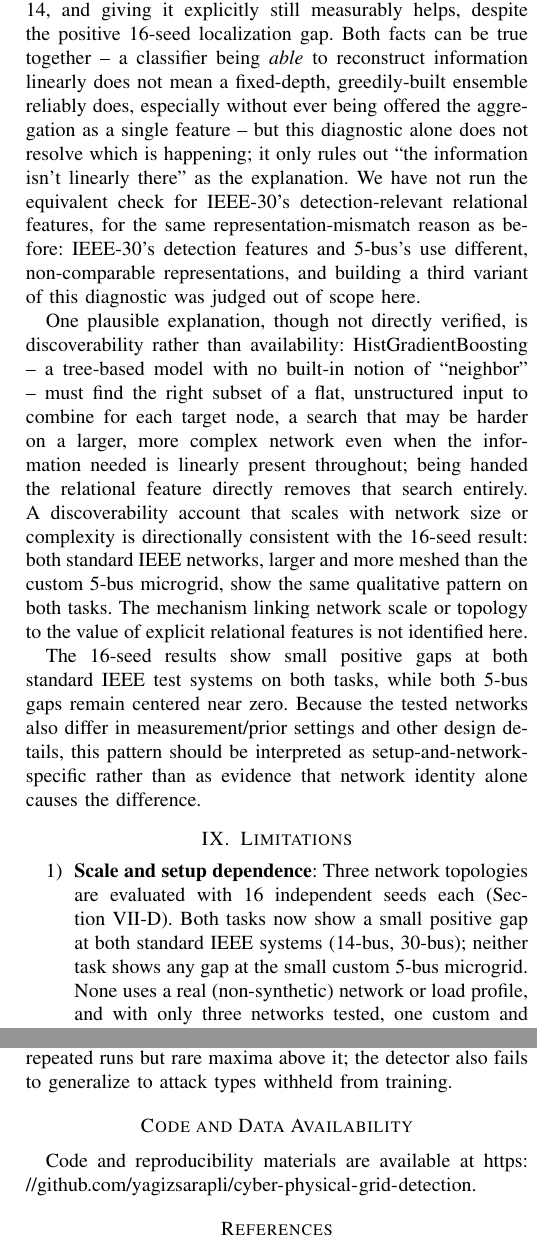
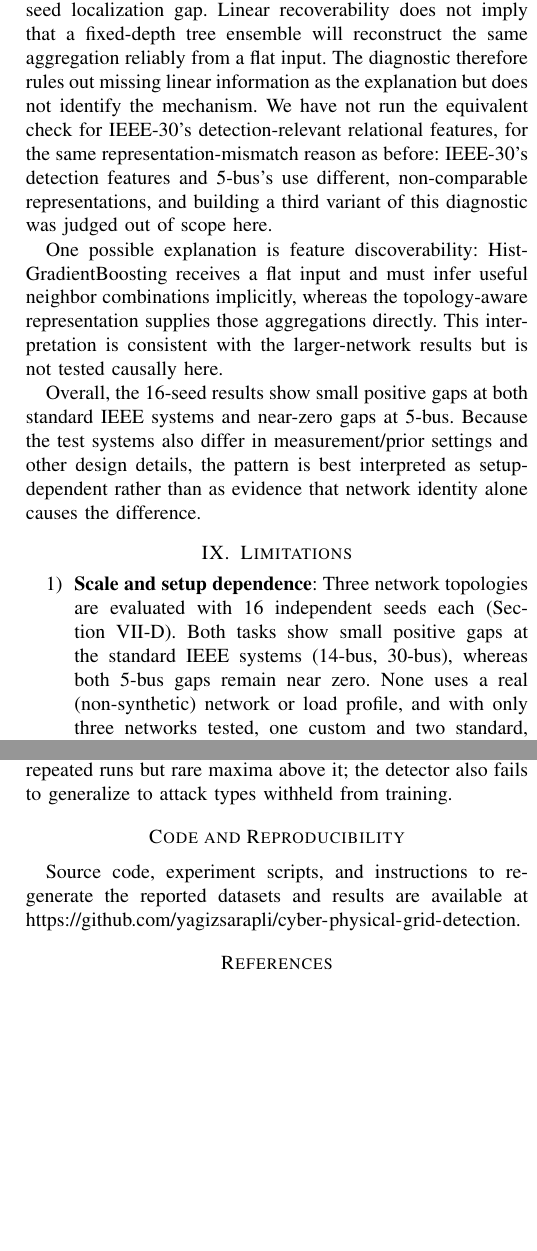
Before and after one commit to yagizsarapli/cyber-physical-grid-detection, a LaTeX paper (arxiv/main.tex): two parts of the columns of pages 8 and 9 of 9, joined at a grey line, cut at the place of the change, the shorter picture padded with empty space. Compiled offline with pdfLaTeX.

Commit message:
Polish discussion, section titles, and reproducibility statement

```diff
--- a/arxiv/main.tex
+++ b/arxiv/main.tex
@@ -290,14 +290,14 @@ Across the three networks and two tasks, the 16-seed pattern is network-dependen
 
 Across Sections~\ref{sec:results1}--\ref{sec:scale}, topology-relational features show a network-dependent pattern under the tested settings (Section~\ref{sec:scale-stats}). At the small custom 5-bus microgrid, explicit topology-relational features show no advantage over a matched non-relational ablation on either detection (mean $-0.000\pm0.009$, 16 seeds) or localization (mean $+0.003\pm0.017$). At both standard IEEE test systems, the same ablation shows a small positive gap on both tasks: IEEE 14-bus detection ($+0.009\pm0.012$) and localization ($+0.018\pm0.017$); IEEE 30-bus detection ($+0.028\pm0.019$) and localization ($+0.013\pm0.016$). Both standard IEEE systems therefore differ qualitatively from the small custom microgrid on both tasks.
 
-What helps detection at 5-bus, considerably, is combining residual and prior-innovation information: a consistent multi-seed gain over either source alone (Section~\ref{sec:results1}) -- not a topology-specific effect. Section~\ref{sec:results1}'s redundancy analysis gives the 5-bus null result a structural, not just empirical, footing: on a fixed, small topology, a relational aggregate is close to a linear function of information a flexible classifier already has (mean out-of-fold $R^2 = 0.956$), so there is little left for an explicit relational feature to contribute. If this redundancy argument explained the cross-network pattern, it should weaken at the larger, more meshed IEEE networks -- but the same diagnostic, applied to IEEE-14's relational localization features, gives a mean $R^2$ of 0.966 (median 0.999, 92\% of columns above 0.8), if anything \emph{higher} than 5-bus, not lower. The redundancy hypothesis alone therefore does not explain the cross-network pattern: the relational information stays highly linearly recoverable from local features at IEEE-14, and giving it explicitly still measurably helps, despite the positive 16-seed localization gap. Both facts can be true together -- a classifier being \emph{able} to reconstruct information linearly does not mean a fixed-depth, greedily-built ensemble reliably does, especially without ever being offered the aggregation as a single feature -- but this diagnostic alone does not resolve which is happening; it only rules out ``the information isn't linearly there'' as the explanation. We have not run the equivalent check for IEEE-30's detection-relevant relational features, for the same representation-mismatch reason as before: IEEE-30's detection features and 5-bus's use different, non-comparable representations, and building a third variant of this diagnostic was judged out of scope here.
+At 5-bus, the larger improvement comes from combining residual and prior-innovation information rather than from adding topology-relational features (Section~\ref{sec:results1}). Section~\ref{sec:results1}'s redundancy analysis gives the 5-bus null result a structural, not just empirical, footing: on a fixed, small topology, a relational aggregate is close to a linear function of information a flexible classifier already has (mean out-of-fold $R^2 = 0.956$), so there is little left for an explicit relational feature to contribute. If this redundancy argument explained the cross-network pattern, it should weaken at the larger, more meshed IEEE networks -- but the same diagnostic, applied to IEEE-14's relational localization features, gives a mean $R^2$ of 0.966 (median 0.999, 92\% of columns above 0.8), if anything \emph{higher} than 5-bus, not lower. The redundancy hypothesis alone therefore does not explain the cross-network pattern: relational information remains highly linearly recoverable from local features at IEEE-14, yet the explicit relational representation still yields a positive 16-seed localization gap. Linear recoverability does not imply that a fixed-depth tree ensemble will reconstruct the same aggregation reliably from a flat input. The diagnostic therefore rules out missing linear information as the explanation but does not identify the mechanism. We have not run the equivalent check for IEEE-30's detection-relevant relational features, for the same representation-mismatch reason as before: IEEE-30's detection features and 5-bus's use different, non-comparable representations, and building a third variant of this diagnostic was judged out of scope here.
 
-One plausible explanation, though not directly verified, is discoverability rather than availability: HistGradientBoosting -- a tree-based model with no built-in notion of ``neighbor'' -- must find the right subset of a flat, unstructured input to combine for each target node, a search that may be harder on a larger, more complex network even when the information needed is linearly present throughout; being handed the relational feature directly removes that search entirely. A discoverability account that scales with network size or complexity is directionally consistent with the 16-seed result: both standard IEEE networks, larger and more meshed than the custom 5-bus microgrid, show the same qualitative pattern on both tasks. The mechanism linking network scale or topology to the value of explicit relational features is not identified here.
+One possible explanation is feature discoverability: HistGradientBoosting receives a flat input and must infer useful neighbor combinations implicitly, whereas the topology-aware representation supplies those aggregations directly. This interpretation is consistent with the larger-network results but is not tested causally here.
 
-The 16-seed results show small positive gaps at both standard IEEE test systems on both tasks, while both 5-bus gaps remain centered near zero. Because the tested networks also differ in measurement/prior settings and other design details, this pattern should be interpreted as setup-and-network-specific rather than as evidence that network identity alone causes the difference.
+Overall, the 16-seed results show small positive gaps at both standard IEEE systems and near-zero gaps at 5-bus. Because the test systems also differ in measurement/prior settings and other design details, the pattern is best interpreted as setup-dependent rather than as evidence that network identity alone causes the difference.
 
 \section{Limitations}
 
 \begin{enumerate}
-\item \textbf{Scale and setup dependence}: Three network topologies are evaluated with 16 independent seeds each (Section~\ref{sec:scale-stats}). Both tasks now show a small positive gap at both standard IEEE systems (14-bus, 30-bus); neither task shows any gap at the small custom 5-bus microgrid. None uses a real (non-synthetic) network or load profile, and with only three networks tested, one custom and two standard, the finding that the two standard networks behave alike and differently from the custom one is consistent with, but does not prove, a genuine standard-vs-custom or scale/meshedness effect -- a fourth network, ideally another custom, non-standard design, would be needed to separate ``standard IEEE benchmark'' from ``larger or more meshed'' as the operative variable.
+\item \textbf{Scale and setup dependence}: Three network topologies are evaluated with 16 independent seeds each (Section~\ref{sec:scale-stats}). Both tasks show small positive gaps at the standard IEEE systems (14-bus, 30-bus), whereas both 5-bus gaps remain near zero. None uses a real (non-synthetic) network or load profile, and with only three networks tested, one custom and two standard, the finding that the two standard networks behave alike and differently from the custom one is consistent with, but does not prove, a genuine standard-vs-custom or scale/meshedness effect -- a fourth network, ideally another custom, non-standard design, would be needed to separate ``standard IEEE benchmark'' from ``larger or more meshed'' as the operative variable.
 \item \textbf{Multiple comparisons and one borderline result}: four of the six gaps in Table~\ref{tab:gapstats} have a 95\% confidence interval excluding zero and $p<0.05$ by $t$-test; a Bonferroni correction for six simultaneous tests (requiring $p<0.0083$ for family-wise 95\% confidence) leaves three of four surviving -- IEEE-14 detection ($p=0.011$ uncorrected) is the weakest-supported of the four and does not clear the sign test's conventional threshold either ($p=0.059$). Even where statistically significant, effect sizes remain small (0.009--0.028 balanced-accuracy/top-1 points) relative to the much larger gain from combining residual and prior information over either alone (Section~\ref{sec:results1}). Sixteen seeds is itself a convenience choice, not a formal power calculation; a pre-registered sample size or a paired/bootstrap difference test, neither run here, would put a tighter, less assumption-dependent bound on the effects' true magnitude.
@@ -311,8 +311,8 @@ The 16-seed results show small positive gaps at both standard IEEE test systems
 
 Across a small custom inverter-dominated microgrid and two standard IEEE test systems (14-bus and 30-bus), explicit topology-relational features show a network-dependent pattern under the tested settings. At 16 seeds, both detection and localization show small positive gaps at both standard IEEE systems (IEEE-14: $+0.009\pm0.012$ detection, $+0.018\pm0.017$ localization; IEEE-30: $+0.028\pm0.019$ detection, $+0.013\pm0.016$ localization), while the small custom 5-bus microgrid shows no such gap on either task. Why the standard IEEE systems show this advantage while the custom microgrid does not remains unresolved (Section~\ref{sec:scale}); the result should therefore not be generalized beyond the tested settings. Separately, pipeline optimization reduces median latency from 42.98\,ms to 16.2--17.0\,ms, with p99 below the 20\,ms reference in both repeated runs but rare maxima above it; the detector also fails to generalize to attack types withheld from training.
 
-\section*{Code and Data Availability}
-Code and reproducibility materials are available at \url{https://github.com/yagizsarapli/cyber-physical-grid-detection}.
+\section*{Code and Reproducibility}
+Source code, experiment scripts, and instructions to regenerate the reported datasets and results are available at \url{https://github.com/yagizsarapli/cyber-physical-grid-detection}.
 
 \bibliographystyle{IEEEtran}
 \bibliography{references}
```
Also changed, not shown: arxiv/main.tex (8 more changed lines).
